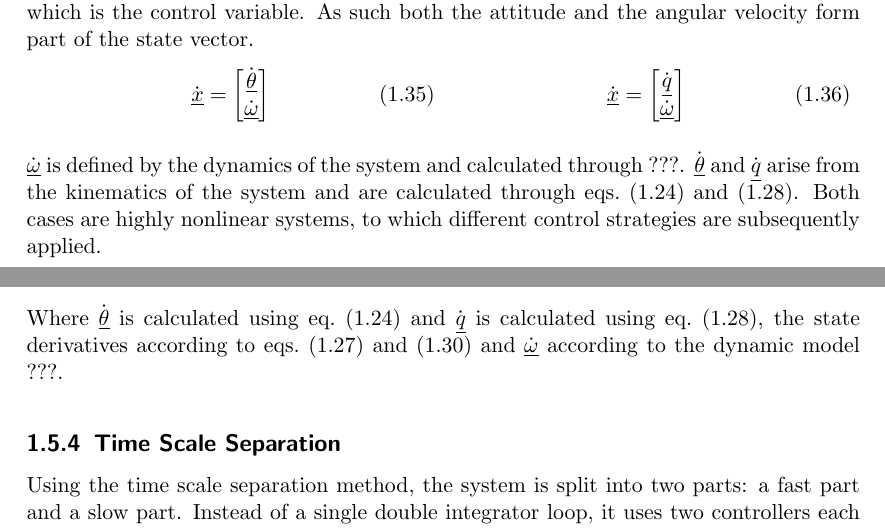
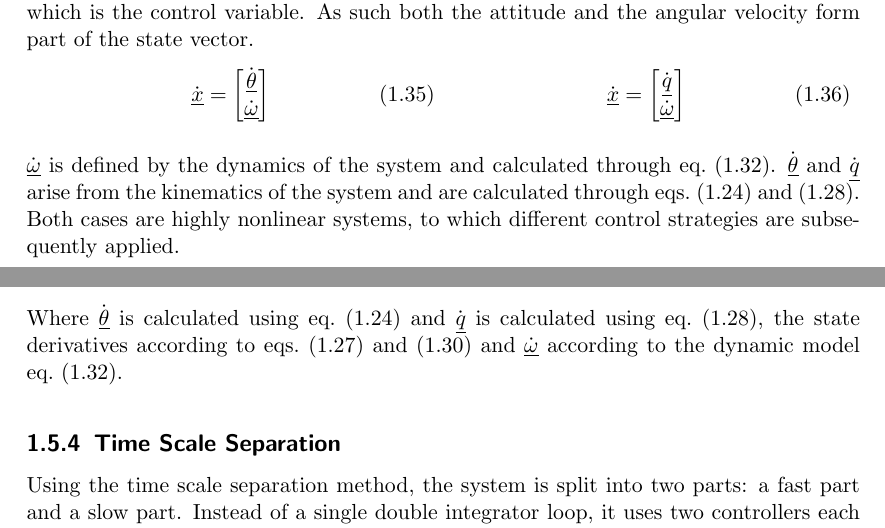
Before and after one commit to seasat/nonlinear-control-system, a LaTeX document (doc/report/report.tex, which reads doc/report/tex/section_controllers.tex): two parts of pages 10 and 13 of 22, joined at a grey line, cut so that both start at the same text. Compiled offline with pdfLaTeX.

Commit message:
add angular acceleration references

```diff
--- a/doc/report/tex/section_controllers.tex
+++ b/doc/report/tex/section_controllers.tex
@@ -32,7 +32,7 @@ As such both the attitude and the angular velocity form part of the state vector
 \end{equation}
 }
 
-\gls{sy:omega_dot} is defined by the dynamics of the system and calculated through ???.
+\gls{sy:omega_dot} is defined by the dynamics of the system and calculated through \cref{eqt:angular_acceleration}.
 \gls{sy:ypr_dot} and \gls{sy:q_dot} arise from the kinematics of the system and are calculated through \cref{eqt:omega_to_theta_dot,eqt:omega_to_q_dot}.
 Both cases are highly nonlinear systems, to which different control strategies are subsequently applied.
 
@@ -283,7 +283,7 @@ The full inversion for quaternions becomes
     \right)
 \end{equation}
 
-Where \gls{sy:ypr_dot} is calculated using \cref{eqt:omega_to_theta_dot} and \gls{sy:q_dot} is calculated using \cref{eqt:omega_to_q_dot}, the state derivatives according to \cref{eqt:ypr_rate_state_derivative,eqt:q_rate_state_derivative} and \gls{sy:omega_dot} according to the dynamic model ???.
+Where \gls{sy:ypr_dot} is calculated using \cref{eqt:omega_to_theta_dot} and \gls{sy:q_dot} is calculated using \cref{eqt:omega_to_q_dot}, the state derivatives according to \cref{eqt:ypr_rate_state_derivative,eqt:q_rate_state_derivative} and \gls{sy:omega_dot} according to the dynamic model \cref{eqt:angular_acceleration}.
 
 
 \subsection{\texorpdfstring{\acrlong{tss}}{Time Scale Separation}} \label{sec:tss_controller}
```
Also changed, not shown: doc/report/tex/section_controllers.tex (2 more changed lines).
